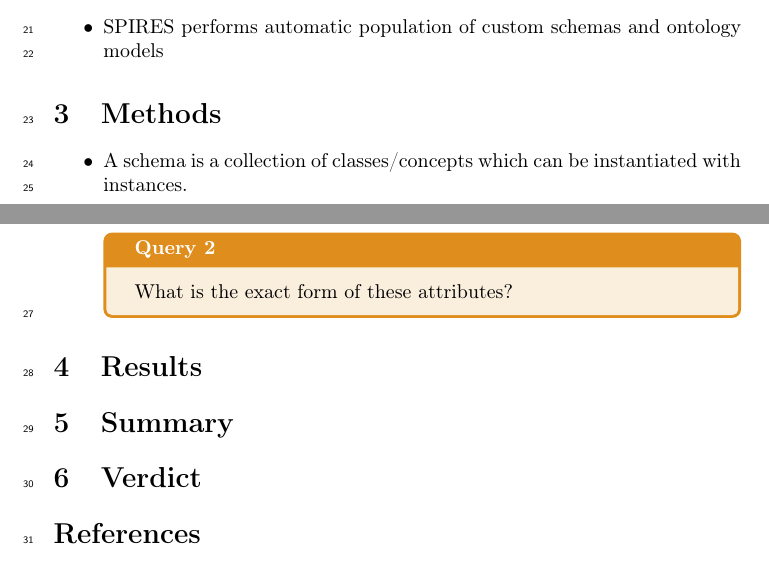
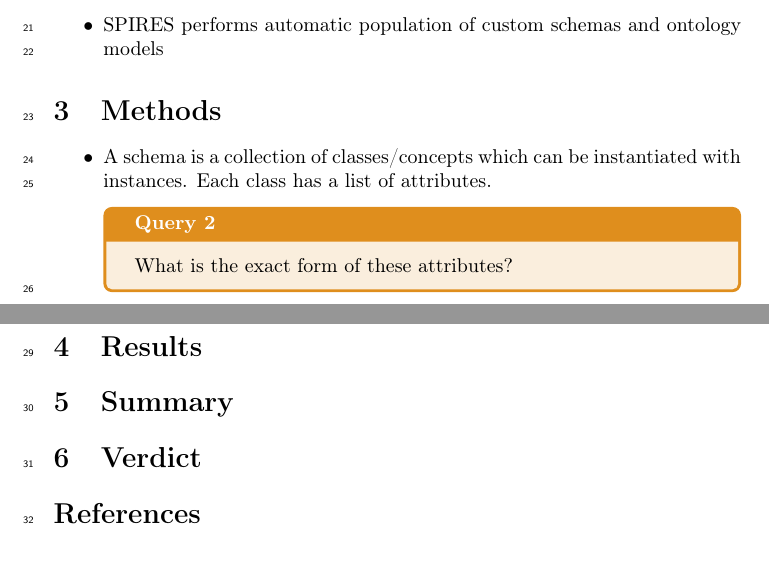
Before and after one commit to upalbhattacharya/reference-library, a LaTeX document (notes/caufield2024StructuredPromptInterrogation.tex): two parts of pages 2 and 3 of 4, joined at a grey line, cut so that both start at the same text. Compiled offline with pdfLaTeX; a missing bibliography style is replaced by a similar one.

Commit message:
notes/caufield2024StructuredPromptInterrogation.tex

```diff
--- a/notes/caufield2024StructuredPromptInterrogation.tex
+++ b/notes/caufield2024StructuredPromptInterrogation.tex
@@ -59,11 +59,13 @@ implementation confusion.
 
 \begin{itemize}
   \item A schema is a collection of classes/concepts which can be instantiated
-    with instances.
-  \item Each class has a list of attributes
+    with instances. Each class has a list of attributes.
     \begin{query}{}{query-2}
       What is the exact form of these attributes?
-   \end{query}
+    \end{query}
+    An attribute has associated properties which include its name, range, etc.
+
+ \item
 
 \end{itemize}
 
```
